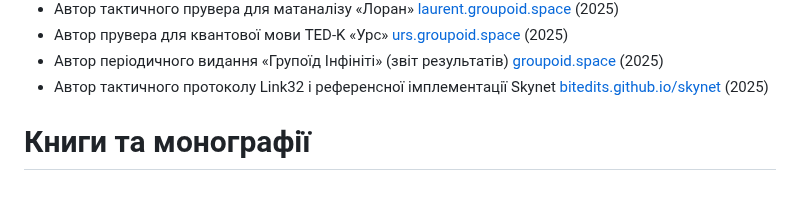
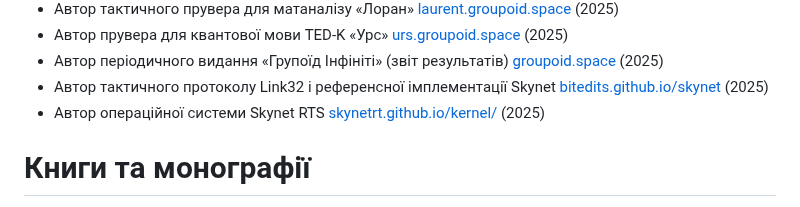
Before and after one commit to 5HT/5HT, a Markdown page: README.md, the part around the change. Rendered like a GitHub page.

```diff
--- a/README.md
+++ b/README.md
@@ -79,7 +79,7 @@
 * Автор прувера для квантової мови TED-K «Урс» <a href="https://urs.groupoid.space">urs.groupoid.space</a> (2025)
 * Автор періодичного видання «Групоїд Інфініті» (звіт результатів) <a href="https://groupoid.space">groupoid.space</a> (2025)
 * Автор тактичного протоколу Link32 і референсної імплементації Skynet <a href="https://bitedits.github.io/skynet">bitedits.github.io/skynet</a> (2025)
-
+* Автор операційної системи Skynet RTS <a href="https://skynetrt.github.io/kernel/">skynetrt.github.io/kernel/</a> (2025)
 
 # Книги та монографії
 
```
